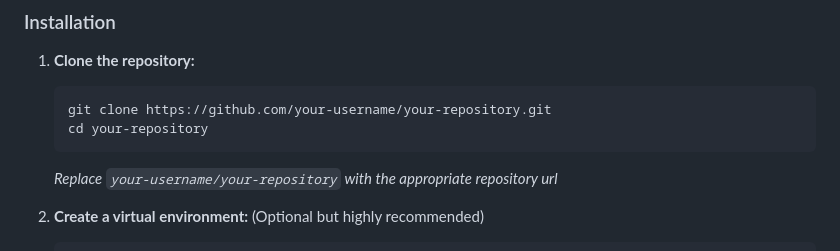
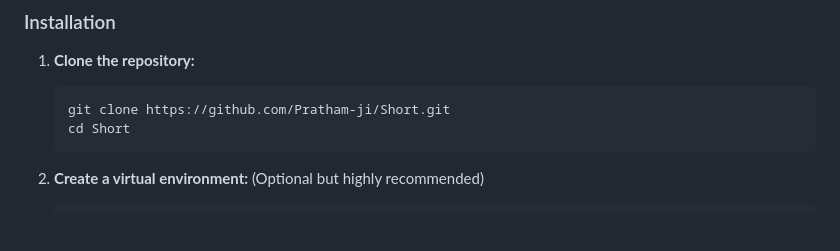
Before and after one commit to Pratham-ji/Short, a Markdown page: README.md, the part around the change. Drawn GitHub-style; blank space fills up the shorter version.

````diff
--- a/README.md
+++ b/README.md
@@ -28,10 +28,10 @@ Follow these instructions to get the project running locally:
 1.  **Clone the repository:**
 
     ```bash
-    git clone https://github.com/your-username/your-repository.git
-    cd your-repository
+    git clone https://github.com/Pratham-ji/Short.git
+    cd Short
     ```
-    _Replace `your-username/your-repository` with the appropriate repository url_
+
 
 2.  **Create a virtual environment:** (Optional but highly recommended)
 
````
